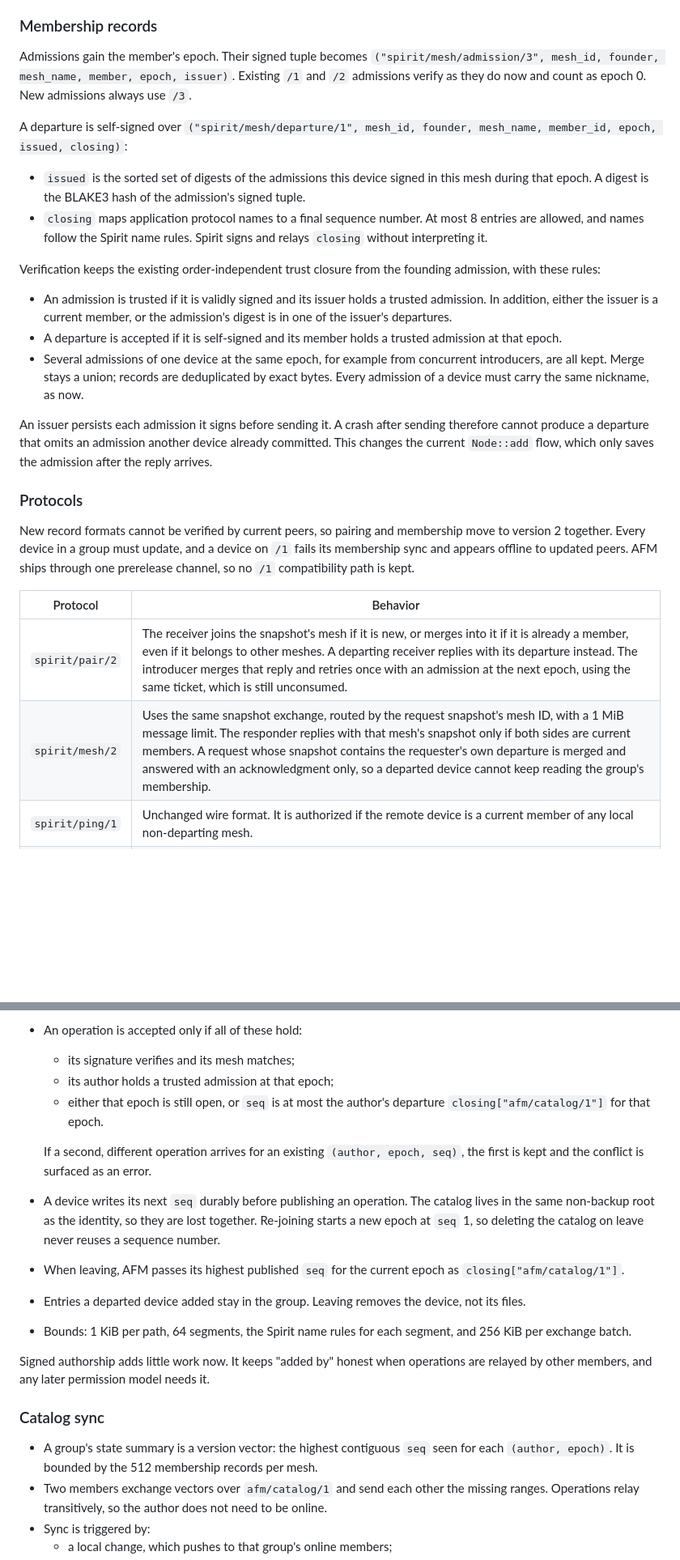
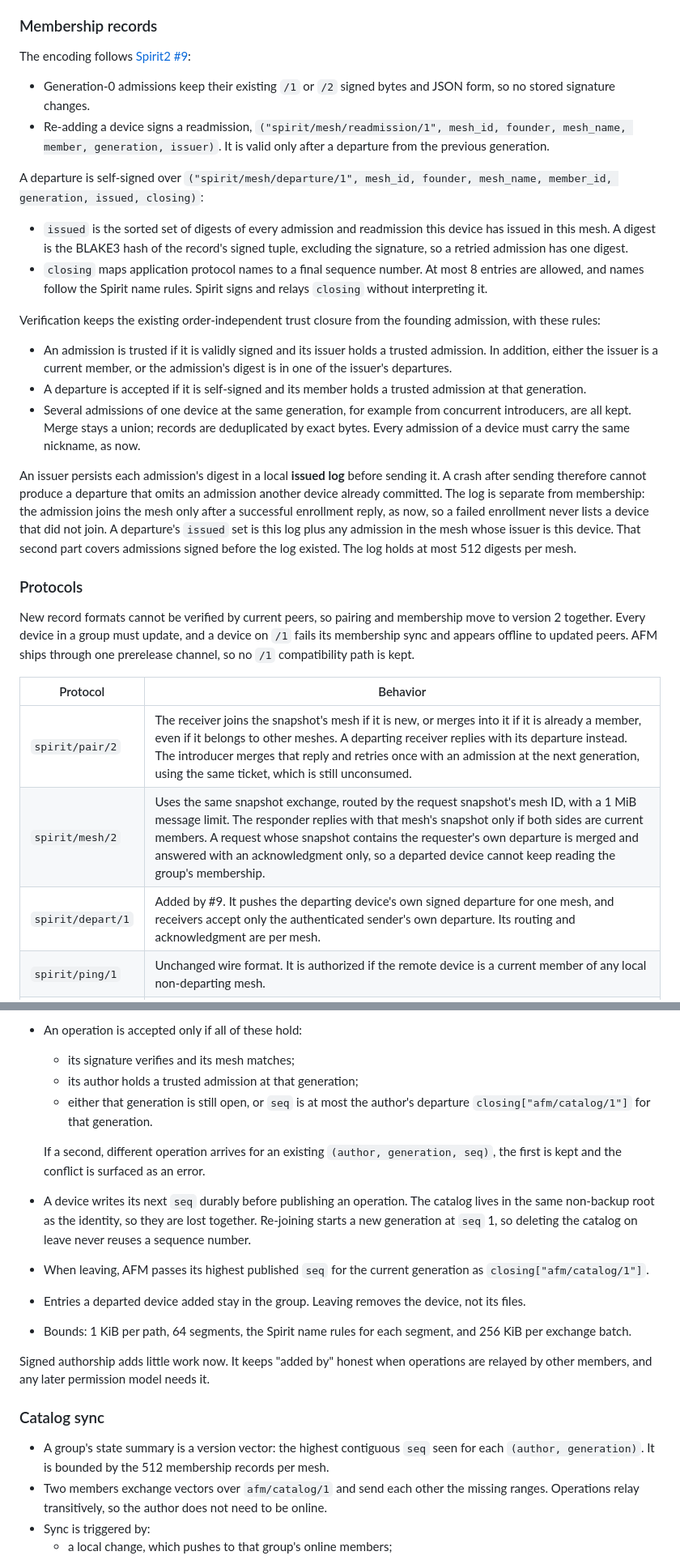
Before and after one commit to abysl/afm, a Markdown page: plans/multimesh-groups/plan.md, 2 parts joined by grey strips. Shown at 81% size. GitHub-like rendering; blank space fills up the shorter version.

```diff
--- a/plans/multimesh-groups/plan.md
+++ b/plans/multimesh-groups/plan.md
@@ -236,17 +239,20 @@ Bounds per device and per mesh:
 
 ### Membership records
 
-Admissions gain the member's epoch. Their signed tuple becomes
-`("spirit/mesh/admission/3", mesh_id, founder, mesh_name, member, epoch, issuer)`.
-Existing `/1` and `/2` admissions verify as they do now and count as epoch 0.
-New admissions always use `/3`.
+The encoding follows [Spirit2 #9](https://github.com/abysl/spirit-library2/pull/9):
+
+- Generation-0 admissions keep their existing `/1` or `/2` signed bytes and
+  JSON form, so no stored signature changes.
+- Re-adding a device signs a readmission,
+  `("spirit/mesh/readmission/1", mesh_id, founder, mesh_name, member, generation, issuer)`.
+  It is valid only after a departure from the previous generation.
 
 A departure is self-signed over
-`("spirit/mesh/departure/1", mesh_id, founder, mesh_name, member_id, epoch, issued, closing)`:
+`("spirit/mesh/departure/1", mesh_id, founder, mesh_name, member_id, generation, issued, closing)`:
 
-- `issued` is the sorted set of digests of the admissions this device signed in
-  this mesh during that epoch. A digest is the BLAKE3 hash of the admission's
-  signed tuple.
+- `issued` is the sorted set of digests of every admission and readmission this
+  device has issued in this mesh. A digest is the BLAKE3 hash of the record's
+  signed tuple, excluding the signature, so a retried admission has one digest.
 - `closing` maps application protocol names to a final sequence number. At
   most 8 entries are allowed, and names follow the Spirit name rules. Spirit
   signs and relays `closing` without interpreting it.
@@ -258,16 +264,20 @@ founding admission, with these rules:
   trusted admission. In addition, either the issuer is a current member, or the
   admission's digest is in one of the issuer's departures.
 - A departure is accepted if it is self-signed and its member holds a trusted
-  admission at that epoch.
-- Several admissions of one device at the same epoch, for example from
+  admission at that generation.
+- Several admissions of one device at the same generation, for example from
   concurrent introducers, are all kept. Merge stays a union; records are
   deduplicated by exact bytes. Every admission of a device must carry the same
   nickname, as now.
 
-An issuer persists each admission it signs before sending it. A crash after
-sending therefore cannot produce a departure that omits an admission another
-device already committed. This changes the current `Node::add` flow, which only
-saves the admission after the reply arrives.
+An issuer persists each admission's digest in a local **issued log** before
+sending it. A crash after sending therefore cannot produce a departure that
+omits an admission another device already committed. The log is separate from
+membership: the admission joins the mesh only after a successful enrollment
+reply, as now, so a failed enrollment never lists a device that did not join.
+A departure's `issued` set is this log plus any admission in the mesh whose
+issuer is this device. That second part covers admissions signed before the log
+existed. The log holds at most 512 digests per mesh.
 
 ### Protocols
 
@@ -278,8 +288,9 @@ AFM ships through one prerelease channel, so no `/1` compatibility path is kept.
 
 | Protocol | Behavior |
 |---|---|
-| `spirit/pair/2` | The receiver joins the snapshot's mesh if it is new, or merges into it if it is already a member, even if it belongs to other meshes. A departing receiver replies with its departure instead. The introducer merges that reply and retries once with an admission at the next epoch, using the same ticket, which is still unconsumed. |
+| `spirit/pair/2` | The receiver joins the snapshot's mesh if it is new, or merges into it if it is already a member, even if it belongs to other meshes. A departing receiver replies with its departure instead. The introducer merges that reply and retries once with an admission at the next generation, using the same ticket, which is still unconsumed. |
 | `spirit/mesh/2` | Uses the same snapshot exchange, routed by the request snapshot's mesh ID, with a 1 MiB message limit. The responder replies with that mesh's snapshot only if both sides are current members. A request whose snapshot contains the requester's own departure is merged and answered with an acknowledgment only, so a departed device cannot keep reading the group's membership. |
+| `spirit/depart/1` | Added by #9. It pushes the departing device's own signed departure for one mesh, and receivers accept only the authenticated sender's own departure. Its routing and acknowledgment are per mesh. |
 | `spirit/ping/1` | Unchanged wire format. It is authorized if the remote device is a current member of any local non-departing mesh. |
 | Heartbeat loop | Covers every current member of every mesh this device is in, plus the members of departing meshes until one acknowledges the departure. Each peer gets one ping per interval, preceded by a sync of each mesh shared with that peer. |
 
@@ -357,18 +368,18 @@ CatalogOp {
   device's name. Nothing is renamed or merged automatically.
 - An operation is accepted only if all of these hold:
   - its signature verifies and its mesh matches;
-  - its author holds a trusted admission at that epoch;
-  - either that epoch is still open, or `seq` is at most the author's departure
-    `closing["afm/catalog/1"]` for that epoch.
+  - its author holds a trusted admission at that generation;
+  - either that generation is still open, or `seq` is at most the author's departure
+    `closing["afm/catalog/1"]` for that generation.
 
   If a second, different operation arrives for an existing
-  `(author, epoch, seq)`, the first is kept and the conflict is surfaced as an
+  `(author, generation, seq)`, the first is kept and the conflict is surfaced as an
   error.
 - A device writes its next `seq` durably before publishing an operation. The
   catalog lives in the same non-backup root as the identity, so they are lost
-  together. Re-joining starts a new epoch at `seq` 1, so deleting the catalog on
+  together. Re-joining starts a new generation at `seq` 1, so deleting the catalog on
   leave never reuses a sequence number.
-- When leaving, AFM passes its highest published `seq` for the current epoch as
+- When leaving, AFM passes its highest published `seq` for the current generation as
   `closing["afm/catalog/1"]`.
 - Entries a departed device added stay in the group. Leaving removes the
   device, not its files.
@@ -381,7 +392,7 @@ operations are relayed by other members, and any later permission model needs it
 ### Catalog sync
 
 - A group's state summary is a version vector: the highest contiguous `seq`
-  seen for each `(author, epoch)`. It is bounded by the 512 membership records
+  seen for each `(author, generation)`. It is bounded by the 512 membership records
   per mesh.
 - Two members exchange vectors over `afm/catalog/1` and send each other the
   missing ranges. Operations relay transitively, so the author does not need to
```
Also changed, not shown: other parts of plans/multimesh-groups/plan.md (+61 -39 lines).
